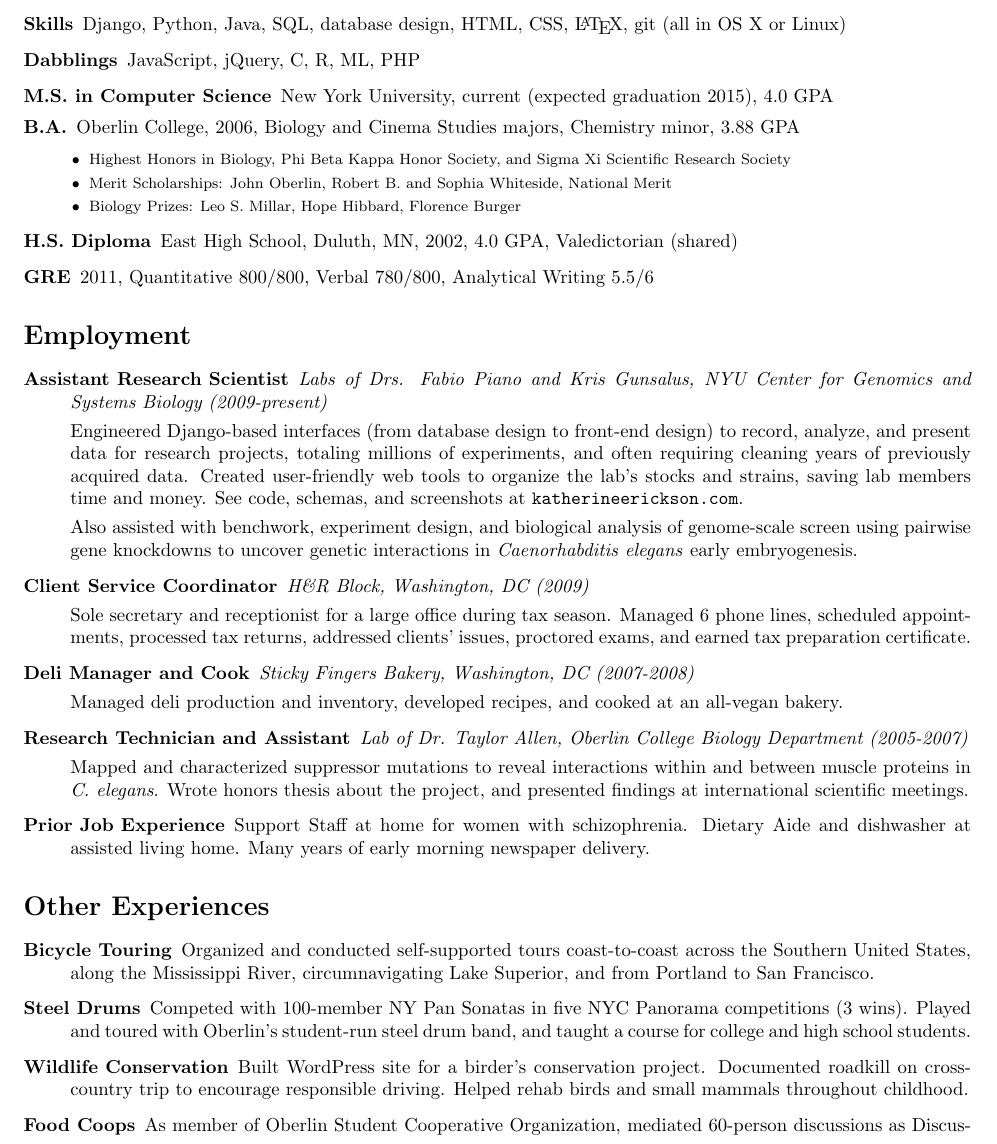
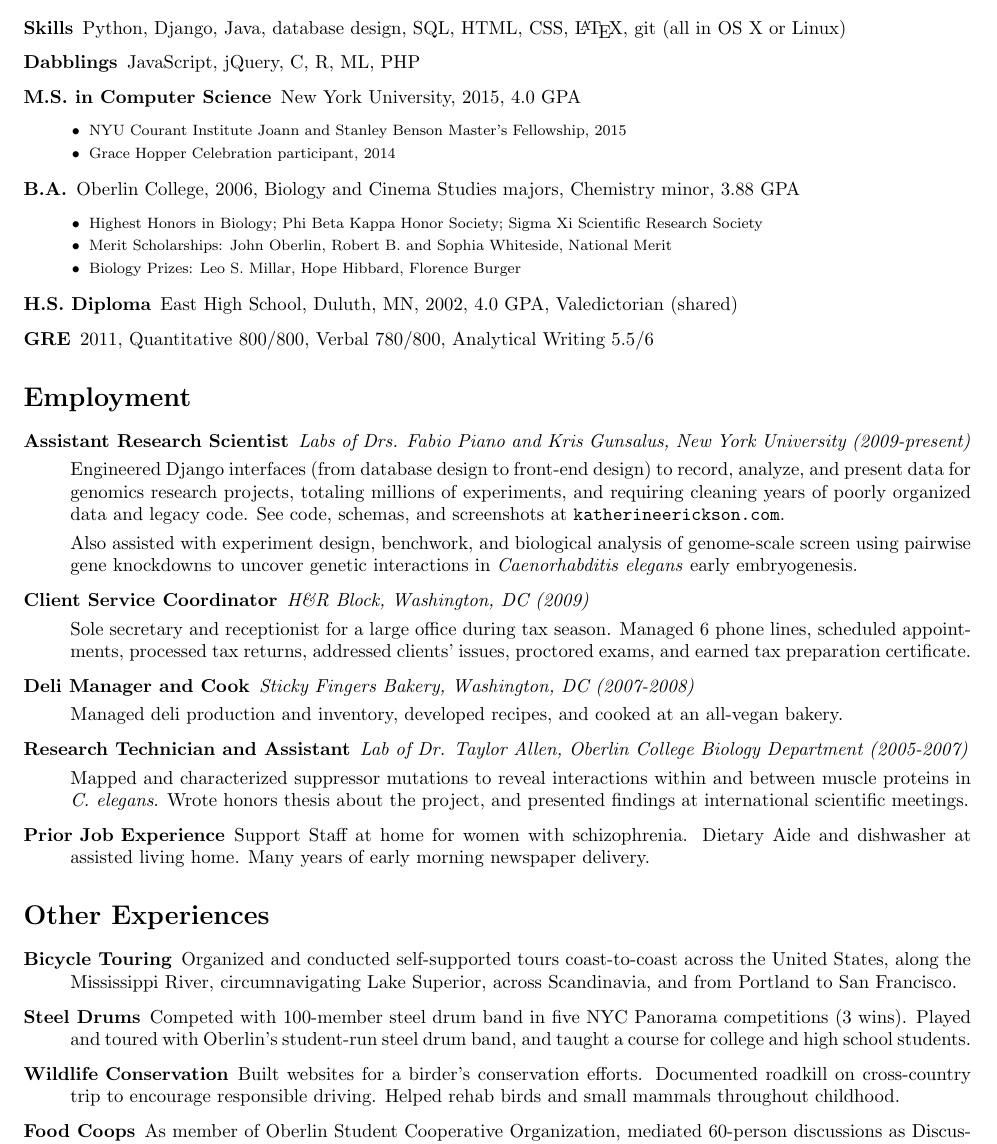
Before and after one commit to katur/resume, a LaTeX CV (erickson_resume.tex): part of page 1 of 2, cut so that both start at the same text. Compiled offline with pdfLaTeX.

Commit message:
Incorporate life updates

```diff
--- a/erickson_resume.tex
+++ b/erickson_resume.tex
@@ -46,27 +46,36 @@
   \vspace{20pt}
 
   \begin{description}
-    \item[Skills] Django, Python, Java, SQL, database design, HTML, CSS, \LaTeX,
-    git (all in OS X or Linux)
+    \item[Skills] Python, Django, Java, database design, SQL, HTML, CSS,
+    \LaTeX, git (all in OS X or Linux)
 
     \item[Dabblings] JavaScript, jQuery, C, R, ML, PHP
 
-    \item[M.S. in Computer Science] New York University, current (expected
-    graduation 2015), 4.0 GPA
+    \item[M.S. in Computer Science] New York University, 2015, 4.0 GPA
+
+    \footnotesize
+    \setitemize[0]{leftmargin=0pt,itemindent=10pt}
+    \begin{itemize}
+      \item NYU Courant Institute Joann and Stanley Benson Master's
+      Fellowship, 2015
+      \item Grace Hopper Celebration participant, 2014
+    \end{itemize}
+    \normalsize
 
     \item[B.A.] Oberlin College, 2006, Biology and Cinema Studies majors,
     Chemistry minor, 3.88 GPA
+
     \footnotesize
     \setitemize[0]{leftmargin=0pt,itemindent=10pt}
     \begin{itemize}
-      \item Highest Honors in Biology, Phi Beta Kappa Honor Society, and Sigma
-      Xi Scientific Research Society
+      \item Highest Honors in Biology; Phi Beta Kappa Honor Society;
+      Sigma Xi Scientific Research Society
       \item Merit Scholarships: John Oberlin, Robert B. and Sophia Whiteside,
       National Merit
       \item Biology Prizes: Leo S. Millar, Hope Hibbard, Florence Burger
     \end{itemize}
+    \normalsize
 
-    \normalsize
     \item[H.S. Diploma] East High School, Duluth, MN, 2002, 4.0 GPA,
     Valedictorian (shared)
 
@@ -77,18 +86,16 @@
   \section*{Employment}
   \begin{description}
     \item[Assistant Research Scientist]
-    \emph{Labs of Drs. Fabio Piano and Kris Gunsalus, NYU Center for Genomics
-        and Systems Biology (2009-present)}
+    \emph{Labs of Drs. Fabio Piano and Kris Gunsalus, New York University
+    (2009-present)}
 
-    Engineered Django-based interfaces (from database design to front-end
-    design) to record, analyze, and present data for research projects,
-    totaling millions of experiments, and often requiring cleaning years
-    of previously acquired data.
-    Created user-friendly web tools to organize the lab's
-    stocks and strains, saving lab members time and money.
+    Engineered Django interfaces (from database design to front-end
+    design) to record, analyze, and present data for genomics research projects,
+    totaling millions of experiments, and requiring cleaning years of
+    poorly organized data and legacy code.
     See code, schemas, and screenshots at \website.
 
-    Also assisted with benchwork, experiment design, and biological analysis of
+    Also assisted with experiment design, benchwork, and biological analysis of
     genome-scale screen using pairwise gene knockdowns to uncover
     genetic interactions in \emph{Caenorhabditis elegans} early embryogenesis.
 
@@ -125,20 +132,22 @@
   \begin{description}
       \item[Bicycle Touring]
       Organized and conducted self-supported tours
-      coast-to-coast across the Southern United States,
+      coast-to-coast across the United States,
       along the Mississippi River,
       circumnavigating Lake Superior,
+      across Scandinavia,
       and from Portland to San Francisco.
 
       \item[Steel Drums]
-      Competed with 100-member NY Pan Sonatas in five NYC Panorama competitions
-      (3 wins). Played and toured with Oberlin's student-run steel drum band,
-      and taught a course for college and high school students.
+      Competed with 100-member steel drum band in five NYC Panorama
+      competitions (3 wins). Played and toured with Oberlin's student-run
+      steel drum band, and taught a course for college and high school
+      students.
 
       \item[Wildlife Conservation]
-      Built WordPress site for a birder's conservation project. Documented
-      roadkill on cross-country trip to encourage responsible driving.
-      Helped rehab birds and small mammals throughout childhood.
+      Built websites for a birder's conservation efforts.
+      Documented roadkill on cross-country trip to encourage responsible
+      driving. Helped rehab birds and small mammals throughout childhood.
 
       \item[Food Coops]
       As member of Oberlin Student Cooperative Organization,
```
Also changed, not shown: erickson_resume.pdf, erickson_resume.tex (2 more changed lines).
